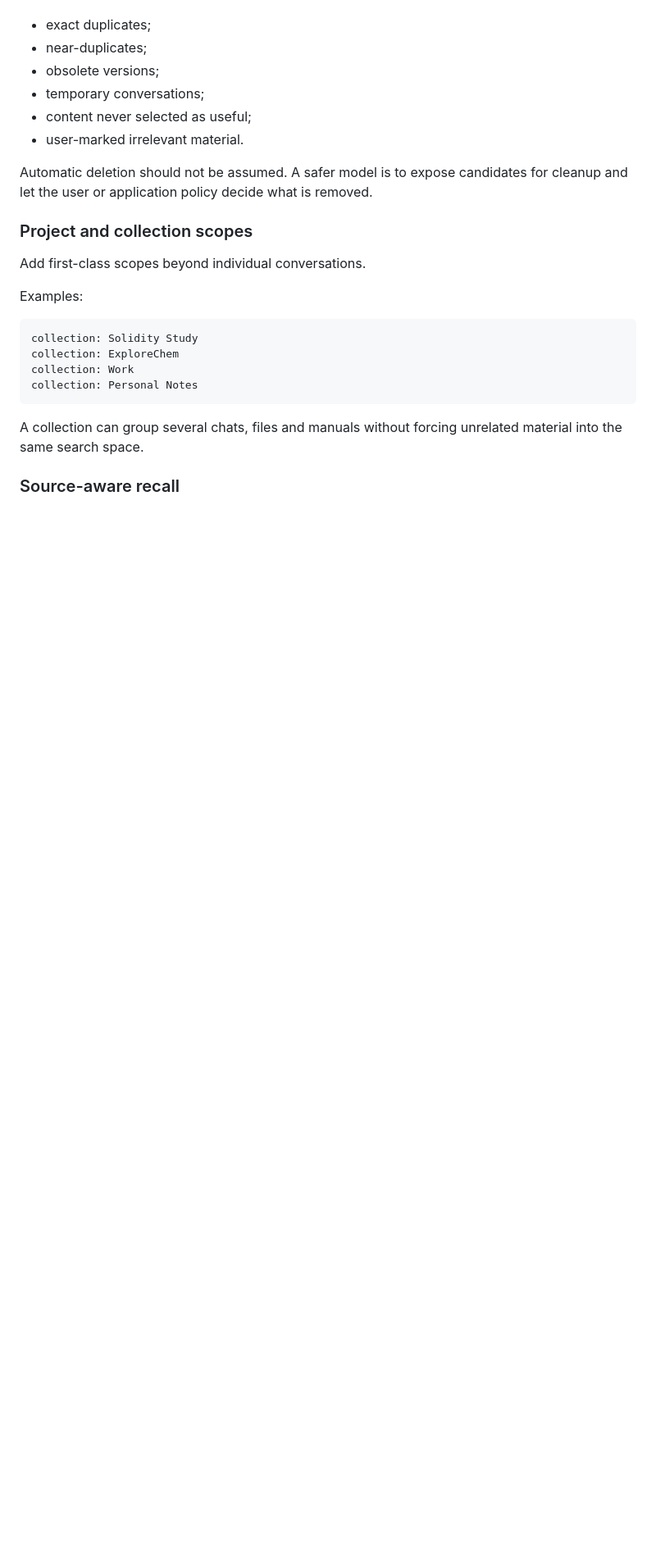
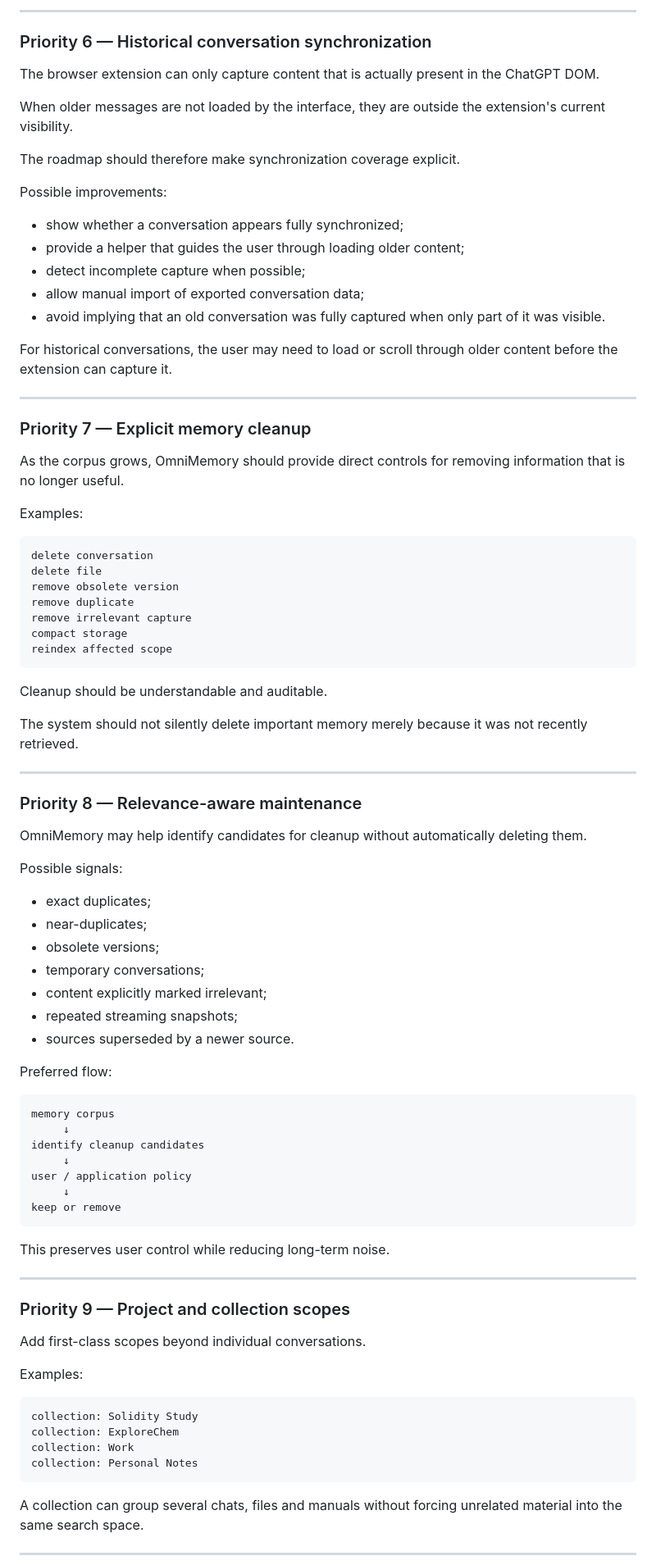
Before and after one commit to armanfm/OmniMemory, a Markdown page: README.md, the part around one of its changes. Shown at 82% size. GitHub-like rendering; blank space fills up the shorter version.

````diff
--- a/README.md
+++ b/README.md
@@ -537,14 +594,78 @@ Possible signals include:
+---
+
+### Priority 6 — Historical conversation synchronization
+
+The browser extension can only capture content that is actually present in the ChatGPT DOM.
+
+When older messages are not loaded by the interface, they are outside the extension's current visibility.
+
+The roadmap should therefore make synchronization coverage explicit.
+
+Possible improvements:
+
+- show whether a conversation appears fully synchronized;
+- provide a helper that guides the user through loading older content;
+- detect incomplete capture when possible;
+- allow manual import of exported conversation data;
+- avoid implying that an old conversation was fully captured when only part of it was visible.
+
+For historical conversations, the user may need to load or scroll through older content before the extension can capture it.
+
+---
+
+### Priority 7 — Explicit memory cleanup
+
+As the corpus grows, OmniMemory should provide direct controls for removing information that is no longer useful.
+
+Examples:
+
+```text
+delete conversation
+delete file
+remove obsolete version
+remove duplicate
+remove irrelevant capture
+compact storage
+reindex affected scope
+```
+
+Cleanup should be understandable and auditable.
+
+The system should not silently delete important memory merely because it was not recently retrieved.
+
+---
+
+### Priority 8 — Relevance-aware maintenance
+
+OmniMemory may help identify candidates for cleanup without automatically deleting them.
+
+Possible signals:
 
 - exact duplicates;
 - near-duplicates;
 - obsolete versions;
 - temporary conversations;
-- content never selected as useful;
-- user-marked irrelevant material.
+- content explicitly marked irrelevant;
+- repeated streaming snapshots;
+- sources superseded by a newer source.
 
-Automatic deletion should not be assumed. A safer model is to expose candidates for cleanup and let the user or application policy decide what is removed.
+Preferred flow:
 
-### Project and collection scopes
+```text
+memory corpus
+     ↓
+identify cleanup candidates
+     ↓
+user / application policy
+     ↓
+keep or remove
+```
+
+This preserves user control while reducing long-term noise.
+
+---
+
+### Priority 9 — Project and collection scopes
 
 Add first-class scopes beyond individual conversations.
 
@@ -559,5 +680,5 @@ collection: Personal Notes
 
 A collection can group several chats, files and manuals without forcing unrelated material into the same search space.
 
-### Source-aware recall
+---
 
````
Also changed, not shown: other parts of README.md (+148 -57 lines).
